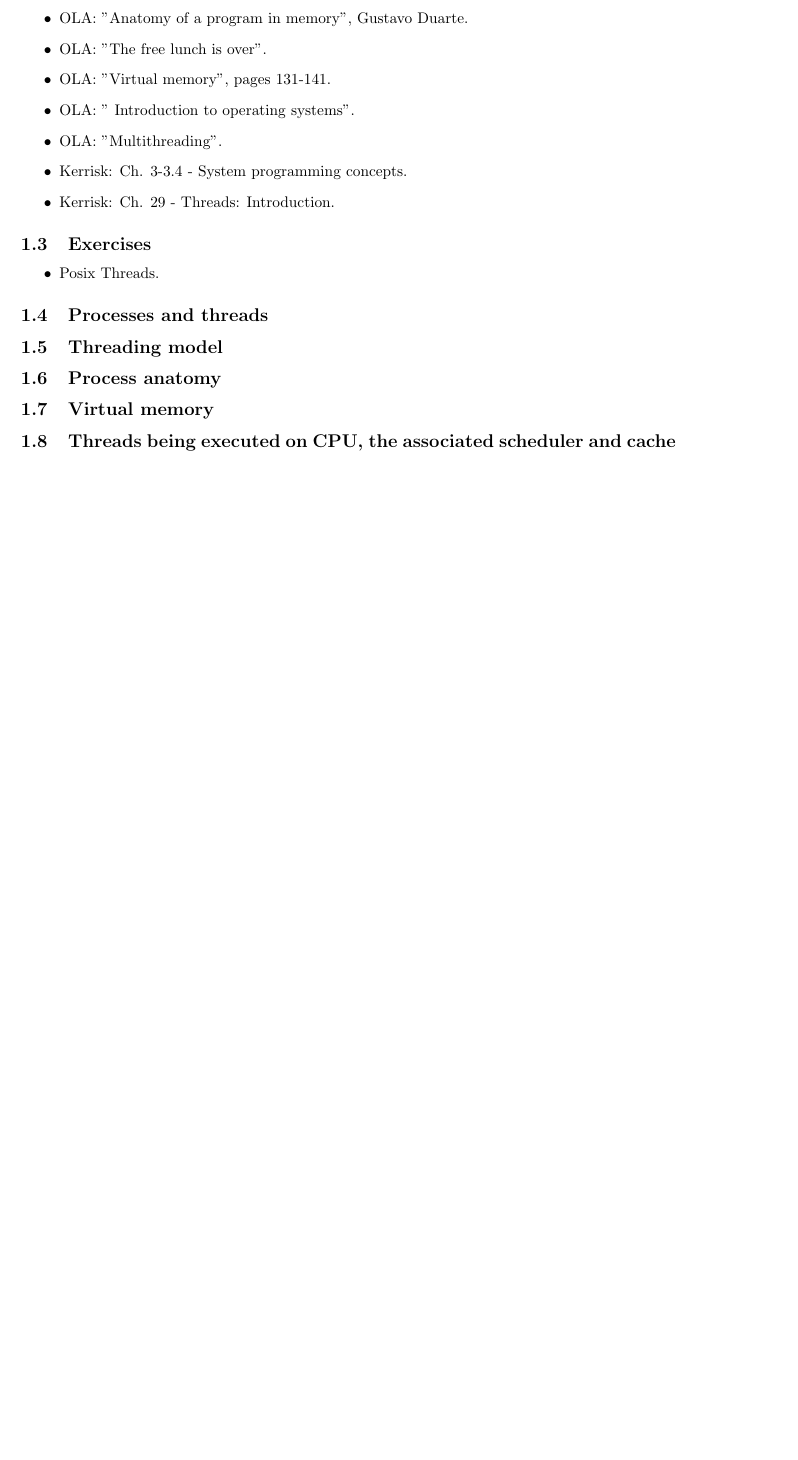
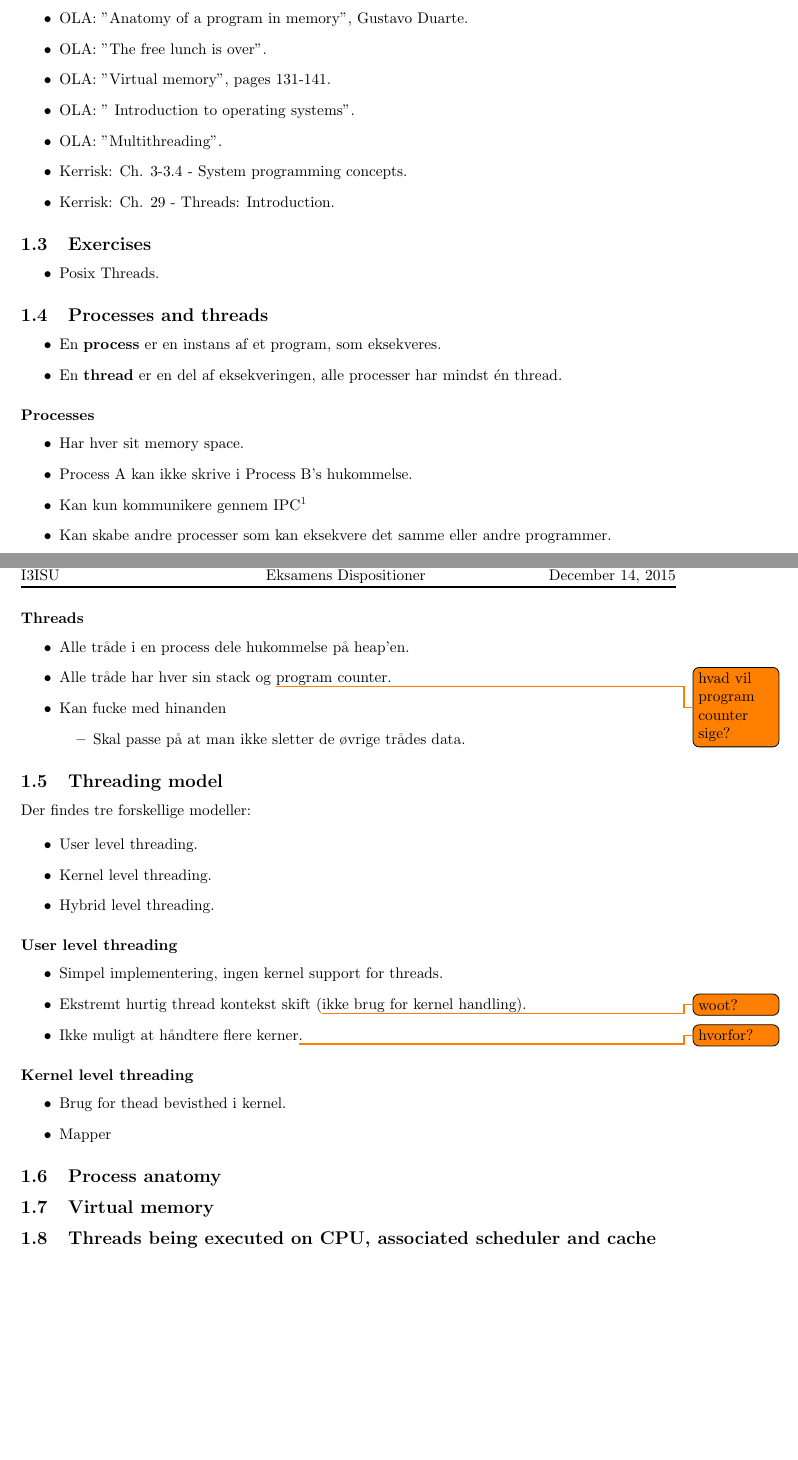
Before and after one commit to joachimda/I3ISU, a LaTeX document (Eksamen/Dispositioner/Indlejret Software Udvikling - Dispositioner.tex, which reads Eksamen/Dispositioner/docs/spm1_programs_os_and_kernel.tex): part of page 3 of 8 before the commit and two parts of pages 3 and 4 of 9 after it, the two joined at a grey line, cut so that both start at the same text, the shorter picture padded with empty space. Compiled offline with pdfLaTeX.

Commit message:
started spm1 and added todo's

```diff
--- a/Eksamen/Dispositioner/docs/spm1_programs_os_and_kernel.tex
+++ b/Eksamen/Dispositioner/docs/spm1_programs_os_and_kernel.tex
@@ -31,7 +31,51 @@
 \end{itemize}
 
 \subsection{Processes and threads}
+\begin{itemize}
+	\item En \textbf{process} er en instans af et program, som eksekveres.
+	\item En \textbf{thread} er en del af eksekveringen, alle processer har mindst én thread.
+\end{itemize}
+
+\subsubsection*{Processes}
+\begin{itemize}
+	\item Har hver sit memory space.
+	\item Process A kan ikke skrive i Process B's hukommelse.
+	\item Kan kun kommunikere gennem IPC\footnote{Inter-Process Communication, mekanismer kontrolleret af OS.}
+	\item Kan skabe andre processer som kan eksekvere det samme eller andre programmer.
+\end{itemize}
+
+\subsubsection*{Threads}
+\begin{itemize}
+	\item Alle tråde i en process dele hukommelse på heap'en.
+	\item Alle tråde har hver sin stack og \todo{hvad vil program counter sige?}program counter.
+	\item Kan fucke med hinanden
+	\begin{itemize}
+		\item Skal passe på at man ikke sletter de øvrige trådes data.
+	\end{itemize}
+\end{itemize}
+
 \subsection{Threading model}
+Der findes tre forskellige modeller:
+
+\begin{itemize}
+	\item User level threading.
+	\item Kernel level threading.
+	\item Hybrid level threading.
+\end{itemize}
+
+\subsubsection*{User level threading}
+\begin{itemize}
+	\item Simpel implementering, ingen kernel support for threads.
+	\item Ekstremt hurtig thread kontekst skift (\todo{woot?}ikke brug for kernel handling).
+	\item Ikke muligt at håndtere flere kerner\todo{hvorfor?}.
+\end{itemize}
+
+\subsubsection*{Kernel level threading}
+\begin{itemize}
+	\item Brug for thead bevisthed i kernel.
+	\item Mapper
+\end{itemize}
+
 \subsection{Process anatomy}
 \subsection{Virtual memory}
-\subsection{Threads being executed on CPU, the associated scheduler and cache}
+\subsection{Threads being executed on CPU, associated scheduler and cache}
```
Also changed, not shown: Eksamen/Dispositioner/Indlejret Software Udvikling - Dispositioner.pdf, 2 other files.
